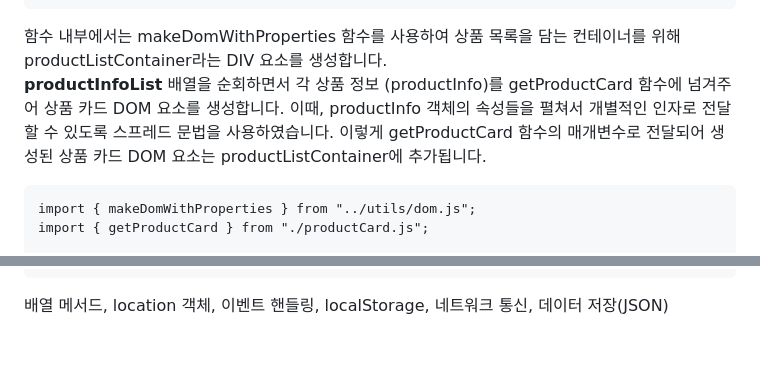
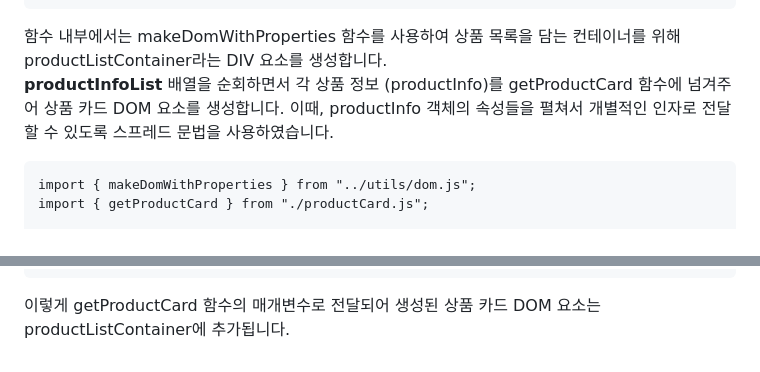
Before and after one commit to hastella/JS_Market, a Markdown page: README.md, 2 parts joined by grey strips. Drawn GitHub-style.

````diff
--- a/README.md
+++ b/README.md
@@ -130,7 +130,7 @@ export const getProductCard = (productInfo) => {
 ]
 ```
 
-함수 내부에서는 makeDomWithProperties 함수를 사용하여 상품 목록을 담는 컨테이너를 위해 productListContainer라는 DIV 요소를 생성합니다.<br> **productInfoList** 배열을 순회하면서 각 상품 정보 (productInfo)를 getProductCard 함수에 넘겨주어 상품 카드 DOM 요소를 생성합니다. 이때, productInfo 객체의 속성들을 펼쳐서 개별적인 인자로 전달할 수 있도록 스프레드 문법을 사용하였습니다. 이렇게 getProductCard 함수의 매개변수로 전달되어 생성된 상품 카드 DOM 요소는 productListContainer에 추가됩니다.
+함수 내부에서는 makeDomWithProperties 함수를 사용하여 상품 목록을 담는 컨테이너를 위해 productListContainer라는 DIV 요소를 생성합니다.<br> **productInfoList** 배열을 순회하면서 각 상품 정보 (productInfo)를 getProductCard 함수에 넘겨주어 상품 카드 DOM 요소를 생성합니다. 이때, productInfo 객체의 속성들을 펼쳐서 개별적인 인자로 전달할 수 있도록 스프레드 문법을 사용하였습니다.
 
 ```
 import { makeDomWithProperties } from "../utils/dom.js";
@@ -153,4 +153,4 @@ export const getProductList = (productInfoList) => {
 };
 ```
 
-배열 메서드, location 객체, 이벤트 핸들링, localStorage, 네트워크 통신, 데이터 저장(JSON)
+이렇게 getProductCard 함수의 매개변수로 전달되어 생성된 상품 카드 DOM 요소는 productListContainer에 추가됩니다.
````
Also changed, not shown: other parts of README.md (+3 -3 lines).
